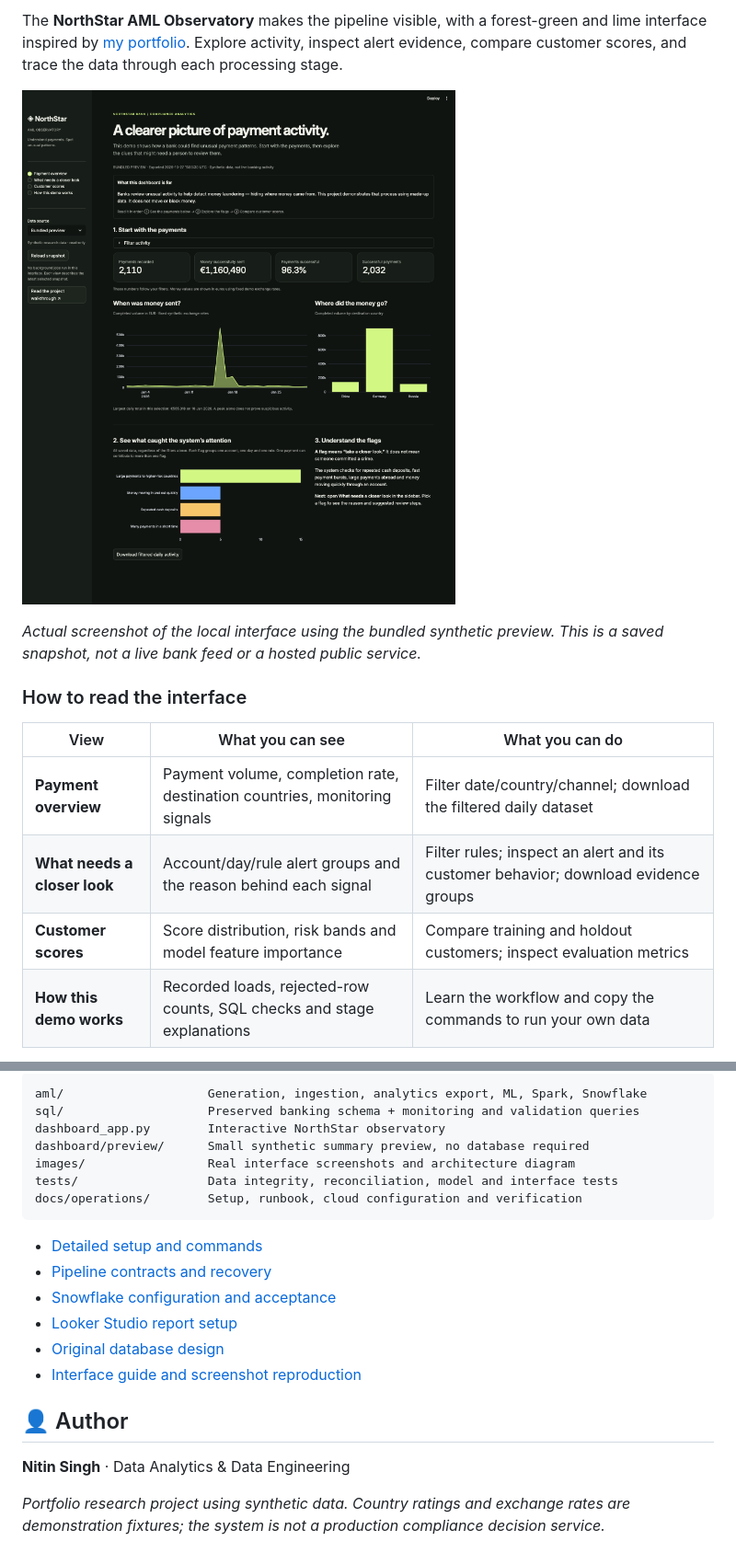
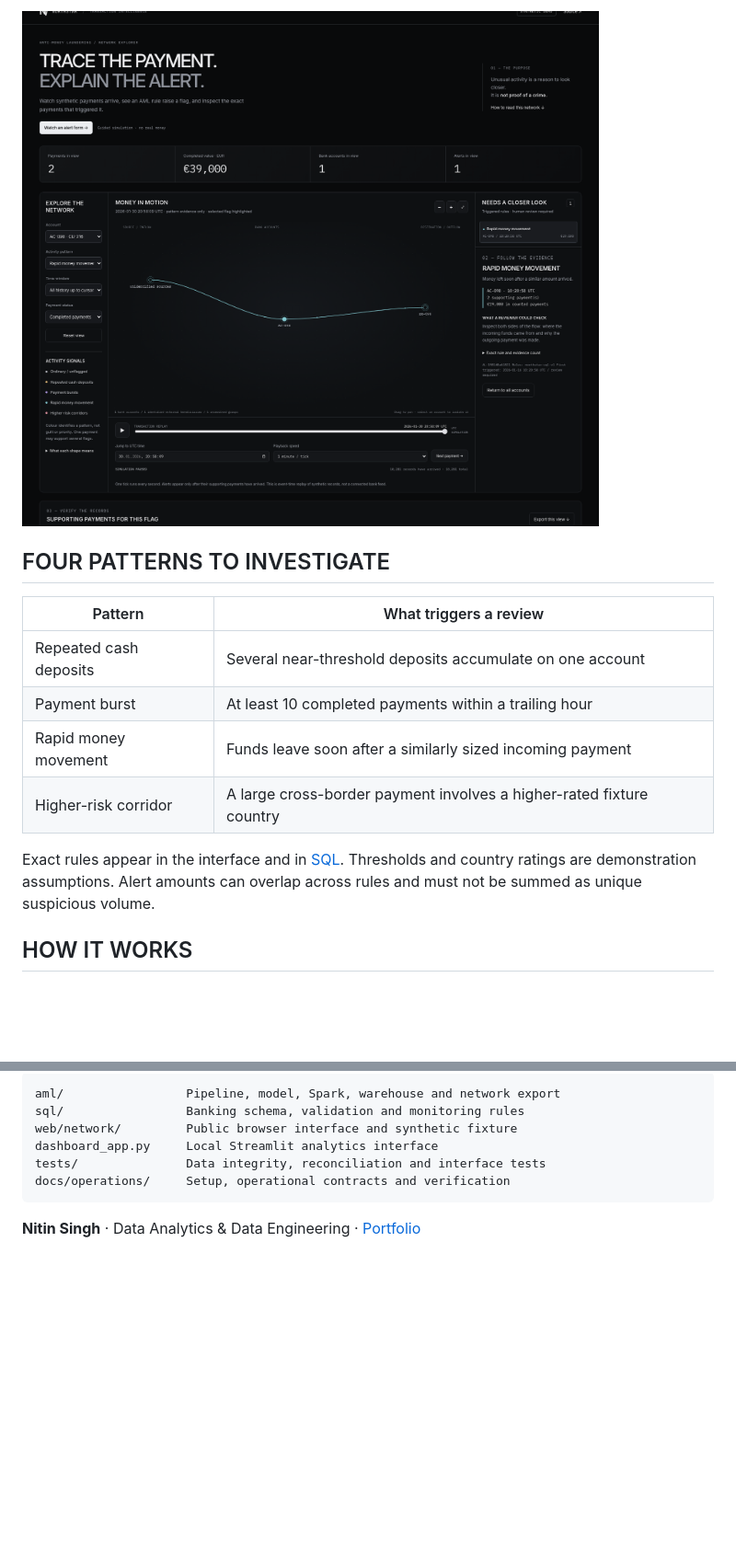
Before and after one commit to nitinsinghdm/Enterprise-AML-Compliance-Platform, a Markdown page: README.md, 2 parts joined by grey strips. Shown at 92% size. Drawn GitHub-style; pictures changed too: images/network-evidence.png; blank space fills up the shorter version.

````diff
--- a/README.md
+++ b/README.md
@@ -35,16 +33,16 @@ This research demo does not identify criminals, block payments or claim bank pro
 
-The **NorthStar AML Observatory** makes the pipeline visible, with a forest-green and lime interface inspired by [my portfolio](https://nitinsinghdm.github.io/aml.html). Explore activity, inspect alert evidence, compare customer scores, and trace the data through each processing stage.
+![Selected AML alert and its supporting payment evidence](images/network-evidence.png)
 
-![NorthStar AML dashboard showing payment activity, destination countries and monitoring signals](images/dashboard-overview.png)
+## FOUR PATTERNS TO INVESTIGATE
 
-*Actual screenshot of the local interface using the bundled synthetic preview. This is a saved snapshot, not a live bank feed or a hosted public service.*
+| Pattern | What triggers a review |
+|---|---|
+| Repeated cash deposits | Several near-threshold deposits accumulate on one account |
+| Payment burst | At least 10 completed payments within a trailing hour |
+| Rapid money movement | Funds leave soon after a similarly sized incoming payment |
+| Higher-risk corridor | A large cross-border payment involves a higher-rated fixture country |
 
-### How to read the interface
+Exact rules appear in the interface and in [SQL](sql/analytics/01_monitoring.sql). Thresholds and country ratings are demonstration assumptions. Alert amounts can overlap across rules and must not be summed as unique suspicious volume.
 
-| View | What you can see | What you can do |
-|---|---|---|
-| **Payment overview** | Payment volume, completion rate, destination countries, monitoring signals | Filter date/country/channel; download the filtered daily dataset |
-| **What needs a closer look** | Account/day/rule alert groups and the reason behind each signal | Filter rules; inspect an alert and its customer behavior; download evidence groups |
-| **Customer scores** | Score distribution, risk bands and model feature importance | Compare training and holdout customers; inspect evaluation metrics |
-| **How this demo works** | Recorded loads, rejected-row counts, SQL checks and stage explanations | Learn the workflow and copy the commands to run your own data |
+## HOW IT WORKS
 
@@ -138,23 +123,11 @@ Without a test database, integration tests explicitly skip. The [full setup guid
 
 ```text
-aml/                    Generation, ingestion, analytics export, ML, Spark, Snowflake
-sql/                    Preserved banking schema + monitoring and validation queries
-dashboard_app.py        Interactive NorthStar observatory
-dashboard/preview/      Small synthetic summary preview, no database required
-images/                 Real interface screenshots and architecture diagram
-tests/                  Data integrity, reconciliation, model and interface tests
-docs/operations/        Setup, runbook, cloud configuration and verification
+aml/                 Pipeline, model, Spark, warehouse and network export
+sql/                 Banking schema, validation and monitoring rules
+web/network/         Public browser interface and synthetic fixture
+dashboard_app.py     Local Streamlit analytics interface
+tests/               Data integrity, reconciliation and interface tests
+docs/operations/     Setup, operational contracts and verification
 ```
 
-- [Detailed setup and commands](docs/operations/SETUP.md)
-- [Pipeline contracts and recovery](docs/operations/RUNBOOK.md)
-- [Snowflake configuration and acceptance](docs/operations/SNOWFLAKE.md)
-- [Looker Studio report setup](dashboard/README.md)
-- [Original database design](docs/database/Database-Design.md)
-- [Interface guide and screenshot reproduction](docs/operations/INTERFACE.md)
-
-## 👤 Author
-
-**Nitin Singh** · Data Analytics & Data Engineering
-
-*Portfolio research project using synthetic data. Country ratings and exchange rates are demonstration fixtures; the system is not a production compliance decision service.*
+**Nitin Singh** · Data Analytics & Data Engineering · [Portfolio](https://nitinsinghdm.github.io/)
````
Also changed, not shown: other parts of README.md (+66 -81 lines), docs/operations/NETWORK.md (+26 -10 lines), docs/operations/VERIFICATION.md (+8 -0 lines), images/network-overview.png, 11 other files.
